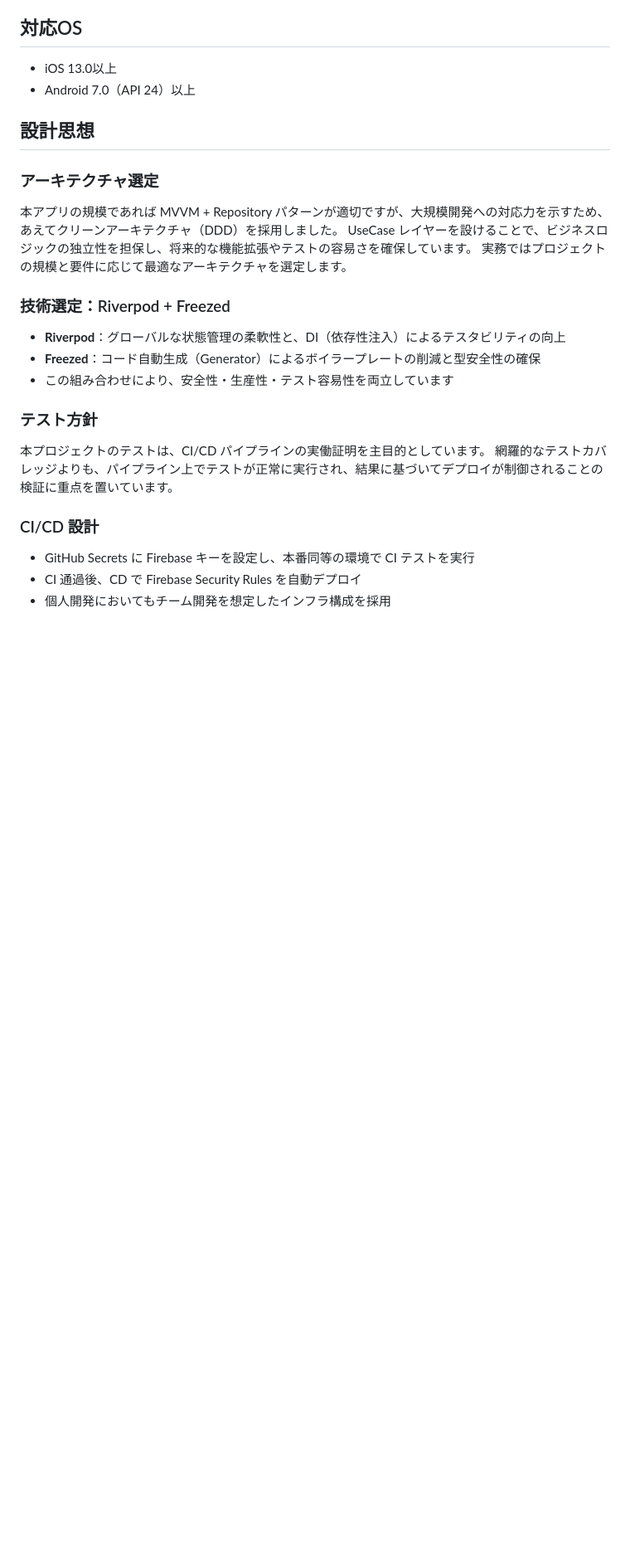
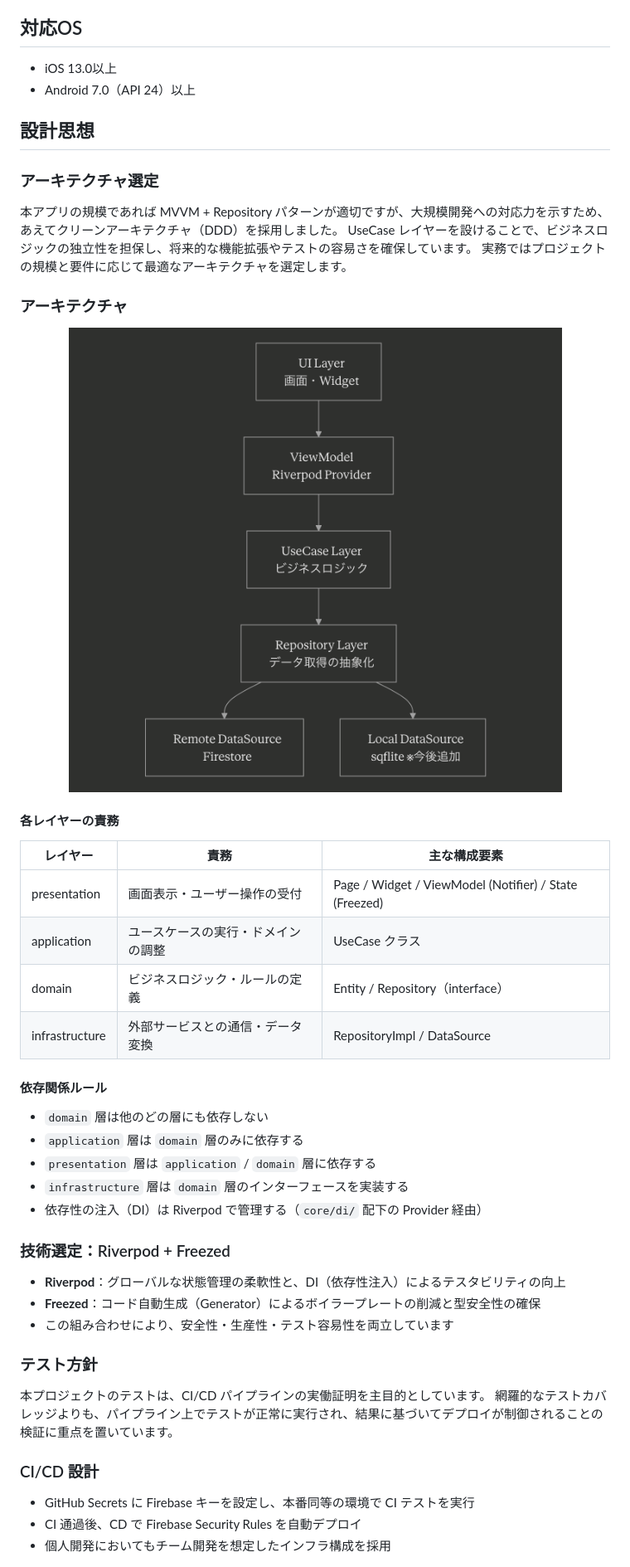
Before and after one commit to SHINYA-D/word_stock_2026, a Markdown page: README.md, the part around the change. Shown at 83% size. GitHub-like rendering; pictures changed too: docs/architecture.png (added); blank space fills up the shorter version.

Commit message:
docs: アーキテクチャ説明追加

```diff
--- a/README.md
+++ b/README.md
@@ -34,6 +34,27 @@ WordStock は、単語を自分で登録して学習できるフラッシュカ
 本アプリの規模であれば MVVM + Repository パターンが適切ですが、大規模開発への対応力を示すため、あえてクリーンアーキテクチャ（DDD）を採用しました。
 UseCase レイヤーを設けることで、ビジネスロジックの独立性を担保し、将来的な機能拡張やテストの容易さを確保しています。
 実務ではプロジェクトの規模と要件に応じて最適なアーキテクチャを選定します。
+
+### アーキテクチャ
+
+<p align="center">
+  <img src="docs/architecture.png" alt="アーキテクチャ図" width="800">
+</p>
+
+#### 各レイヤーの責務
+| レイヤー | 責務 | 主な構成要素 |
+|---------|------|------------|
+| presentation | 画面表示・ユーザー操作の受付 | Page / Widget / ViewModel (Notifier) / State (Freezed) |
+| application | ユースケースの実行・ドメインの調整 | UseCase クラス |
+| domain | ビジネスロジック・ルールの定義 | Entity / Repository（interface） |
+| infrastructure | 外部サービスとの通信・データ変換 | RepositoryImpl / DataSource |
+
+#### 依存関係ルール
+- `domain` 層は他のどの層にも依存しない
+- `application` 層は `domain` 層のみに依存する
+- `presentation` 層は `application` / `domain` 層に依存する
+- `infrastructure` 層は `domain` 層のインターフェースを実装する
+- 依存性の注入（DI）は Riverpod で管理する（`core/di/` 配下の Provider 経由）
 
 ### 技術選定：Riverpod + Freezed
 - **Riverpod**：グローバルな状態管理の柔軟性と、DI（依存性注入）によるテスタビリティの向上
```
